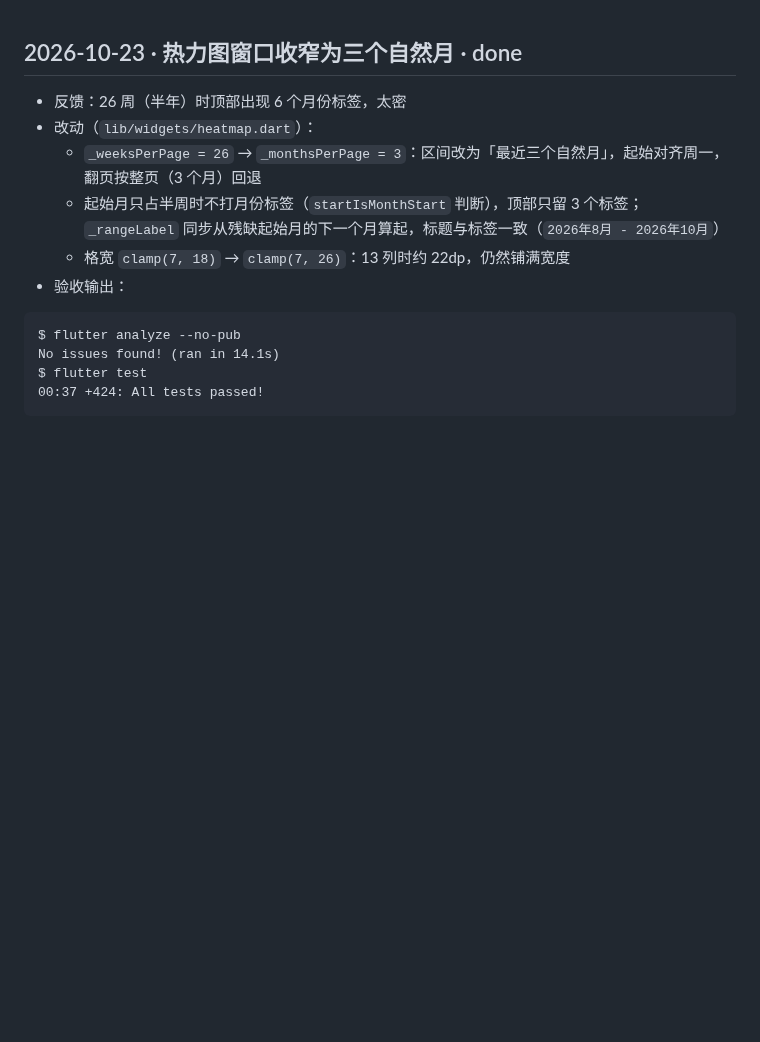
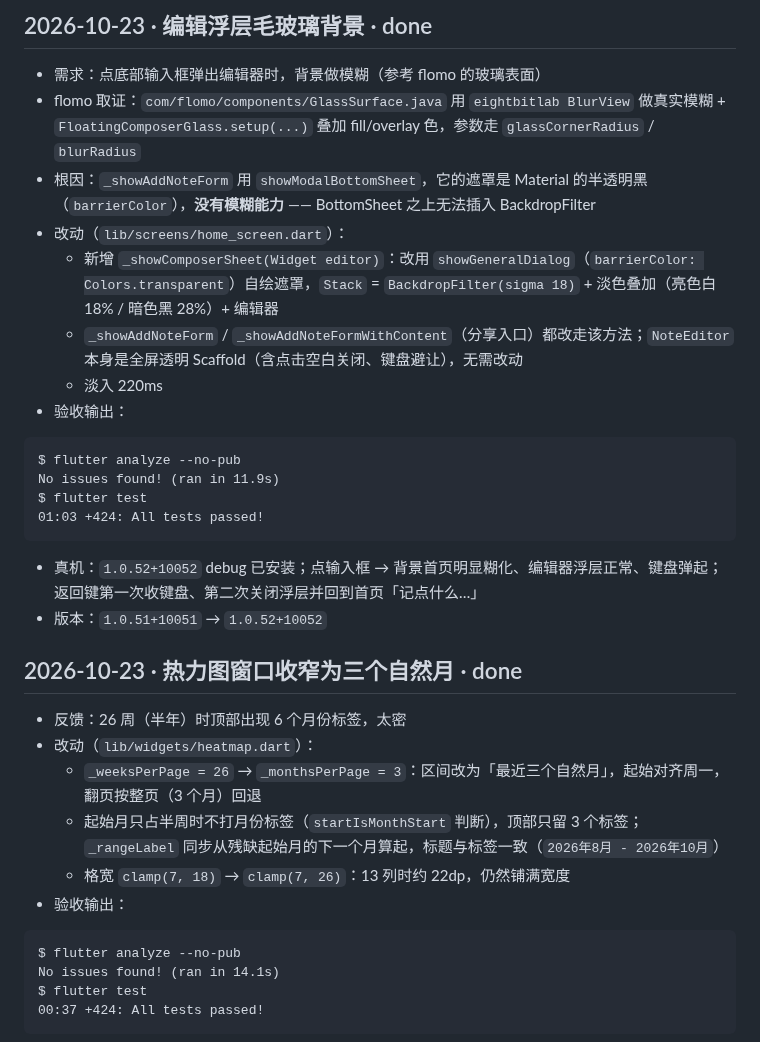
Before and after one commit to liudengxing/InkPaper, a Markdown page: PROGRESS.md, the part around the change. GitHub-like rendering; blank space fills up the shorter version.

Commit message:
docs(progress): 记录编辑浮层毛玻璃背景改造

````diff
--- a/PROGRESS.md
+++ b/PROGRESS.md
@@ -1,3 +1,22 @@
+## 2026-10-23 · 编辑浮层毛玻璃背景 · done
+
+- 需求：点底部输入框弹出编辑器时，背景做模糊（参考 flomo 的玻璃表面）
+- flomo 取证：`com/flomo/components/GlassSurface.java` 用 `eightbitlab BlurView` 做真实模糊 + `FloatingComposerGlass.setup(...)` 叠加 fill/overlay 色，参数走 `glassCornerRadius` / `blurRadius`
+- 根因：`_showAddNoteForm` 用 `showModalBottomSheet`，它的遮罩是 Material 的半透明黑（`barrierColor`），**没有模糊能力** —— BottomSheet 之上无法插入 BackdropFilter
+- 改动（`lib/screens/home_screen.dart`）：
+  - 新增 `_showComposerSheet(Widget editor)`：改用 `showGeneralDialog`（`barrierColor: Colors.transparent`）自绘遮罩，`Stack` = `BackdropFilter(sigma 18)` + 淡色叠加（亮色白 18% / 暗色黑 28%）+ 编辑器
+  - `_showAddNoteForm` / `_showAddNoteFormWithContent`（分享入口）都改走该方法；`NoteEditor` 本身是全屏透明 Scaffold（含点击空白关闭、键盘避让），无需改动
+  - 淡入 220ms
+- 验收输出：
+```
+$ flutter analyze --no-pub
+No issues found! (ran in 11.9s)
+$ flutter test
+01:03 +424: All tests passed!
+```
+- 真机：`1.0.52+10052` debug 已安装；点输入框 → 背景首页明显糊化、编辑器浮层正常、键盘弹起；返回键第一次收键盘、第二次关闭浮层并回到首页「记点什么…」
+- 版本：`1.0.51+10051` → `1.0.52+10052`
+
 ## 2026-10-23 · 热力图窗口收窄为三个自然月 · done
 
 - 反馈：26 周（半年）时顶部出现 6 个月份标签，太密
````
